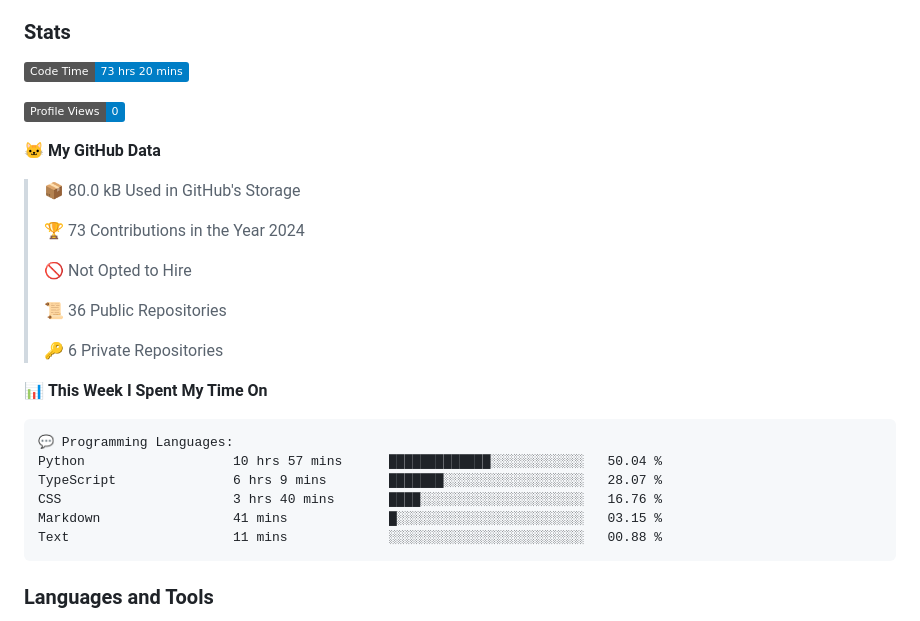
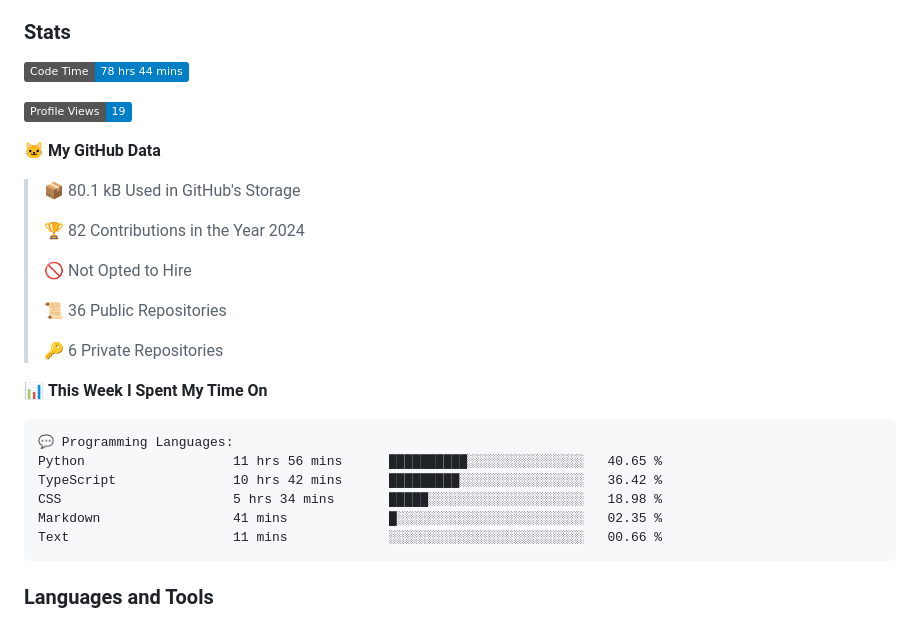
Before and after one commit to DevArtech/devartech, a Markdown page: README.md, the part around the change. Drawn GitHub-style; badges without logos.

Commit message:
Updated with Dev Metrics

````diff
--- a/README.md
+++ b/README.md
@@ -10,15 +10,15 @@
 
 ### Stats
 <!--START_SECTION:waka-->
-![Code Time](http://img.shields.io/badge/Code%20Time-73%20hrs%2020%20mins-blue)
+![Code Time](http://img.shields.io/badge/Code%20Time-78%20hrs%2044%20mins-blue)
 
-![Profile Views](http://img.shields.io/badge/Profile%20Views-0-blue)
+![Profile Views](http://img.shields.io/badge/Profile%20Views-19-blue)
 
 **🐱 My GitHub Data**
 
-> 📦 80.0 kB Used in GitHub's Storage
+> 📦 80.1 kB Used in GitHub's Storage
  >
-> 🏆 73 Contributions in the Year 2024
+> 🏆 82 Contributions in the Year 2024
  >
 > 🚫 Not Opted to Hire
  >
@@ -30,11 +30,11 @@
 
 ```text
 💬 Programming Languages:
-Python                   10 hrs 57 mins      █████████████░░░░░░░░░░░░   50.04 %
-TypeScript               6 hrs 9 mins        ███████░░░░░░░░░░░░░░░░░░   28.07 %
-CSS                      3 hrs 40 mins       ████░░░░░░░░░░░░░░░░░░░░░   16.76 %
-Markdown                 41 mins             █░░░░░░░░░░░░░░░░░░░░░░░░   03.15 %
-Text                     11 mins             ░░░░░░░░░░░░░░░░░░░░░░░░░   00.88 %
+Python                   11 hrs 56 mins      ██████████░░░░░░░░░░░░░░░   40.65 %
+TypeScript               10 hrs 42 mins      █████████░░░░░░░░░░░░░░░░   36.42 %
+CSS                      5 hrs 34 mins       █████░░░░░░░░░░░░░░░░░░░░   18.98 %
+Markdown                 41 mins             █░░░░░░░░░░░░░░░░░░░░░░░░   02.35 %
+Text                     11 mins             ░░░░░░░░░░░░░░░░░░░░░░░░░   00.66 %
 ```
 
 
````
